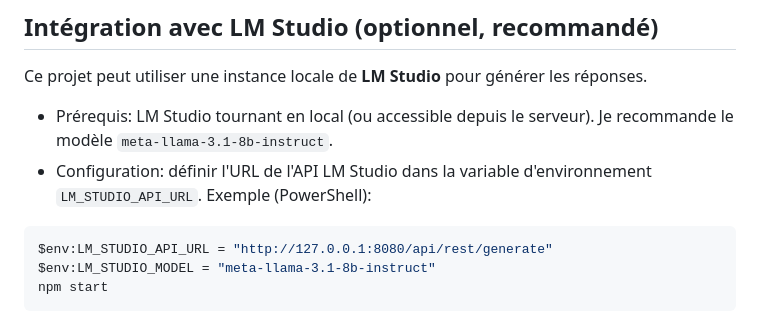
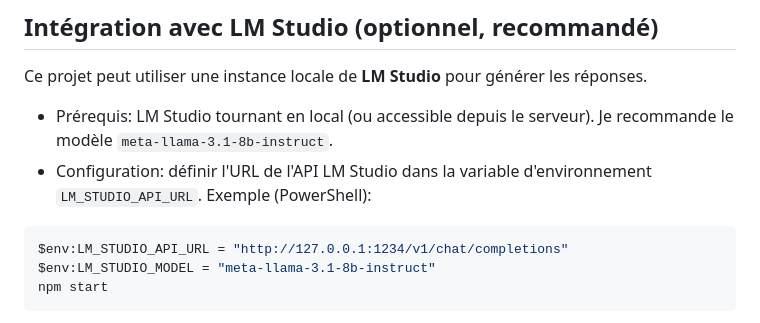
Before and after one commit to anthonyc06/chatbot-agentique-collaboratif-1, a Markdown page: README.md, the part around the change. Rendered like a GitHub page.

Commit message:
Mise à jour de l'URL de l'API LM Studio dans la documentation

````diff
--- a/README.md
+++ b/README.md
@@ -66,7 +66,7 @@ Ce projet peut utiliser une instance locale de **LM Studio** pour générer les
 - Configuration: définir l'URL de l'API LM Studio dans la variable d'environnement `LM_STUDIO_API_URL`. Exemple (PowerShell):
 
 ```powershell
-$env:LM_STUDIO_API_URL = "http://127.0.0.1:8080/api/rest/generate"
+$env:LM_STUDIO_API_URL = "http://127.0.0.1:1234/v1/chat/completions"
 $env:LM_STUDIO_MODEL = "meta-llama-3.1-8b-instruct"
 npm start
 ```
````
